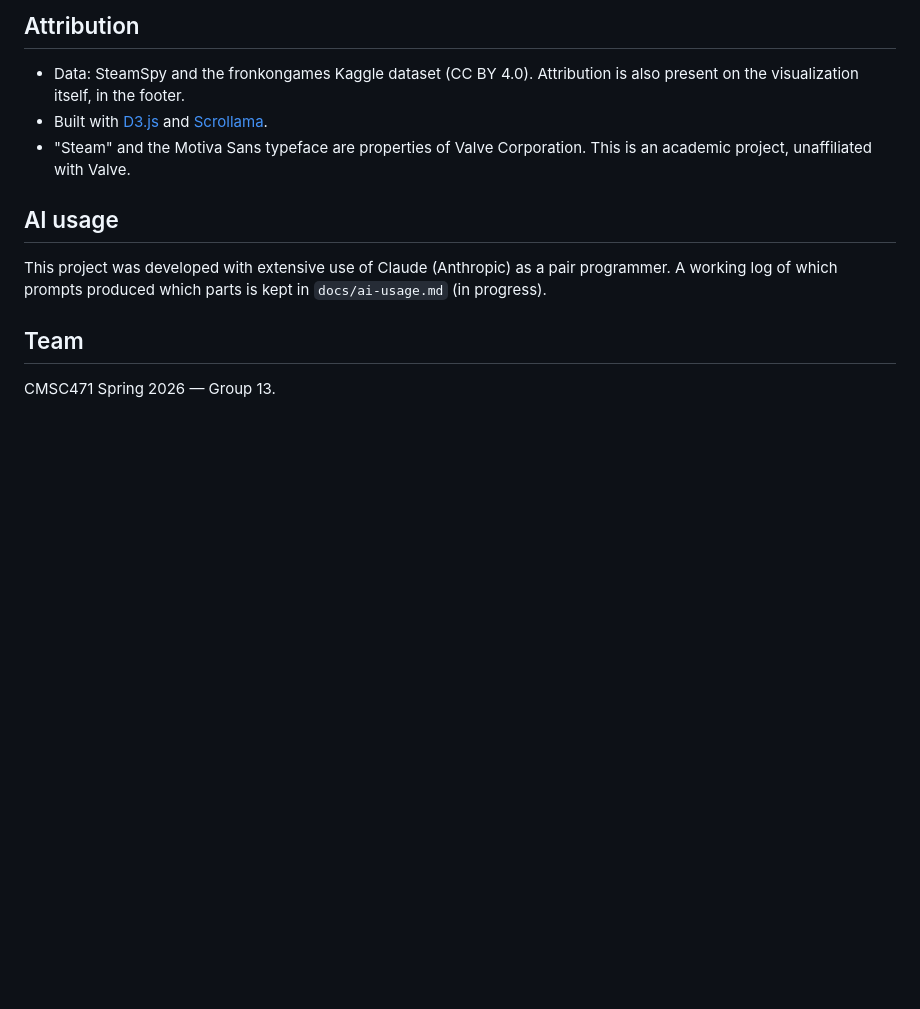
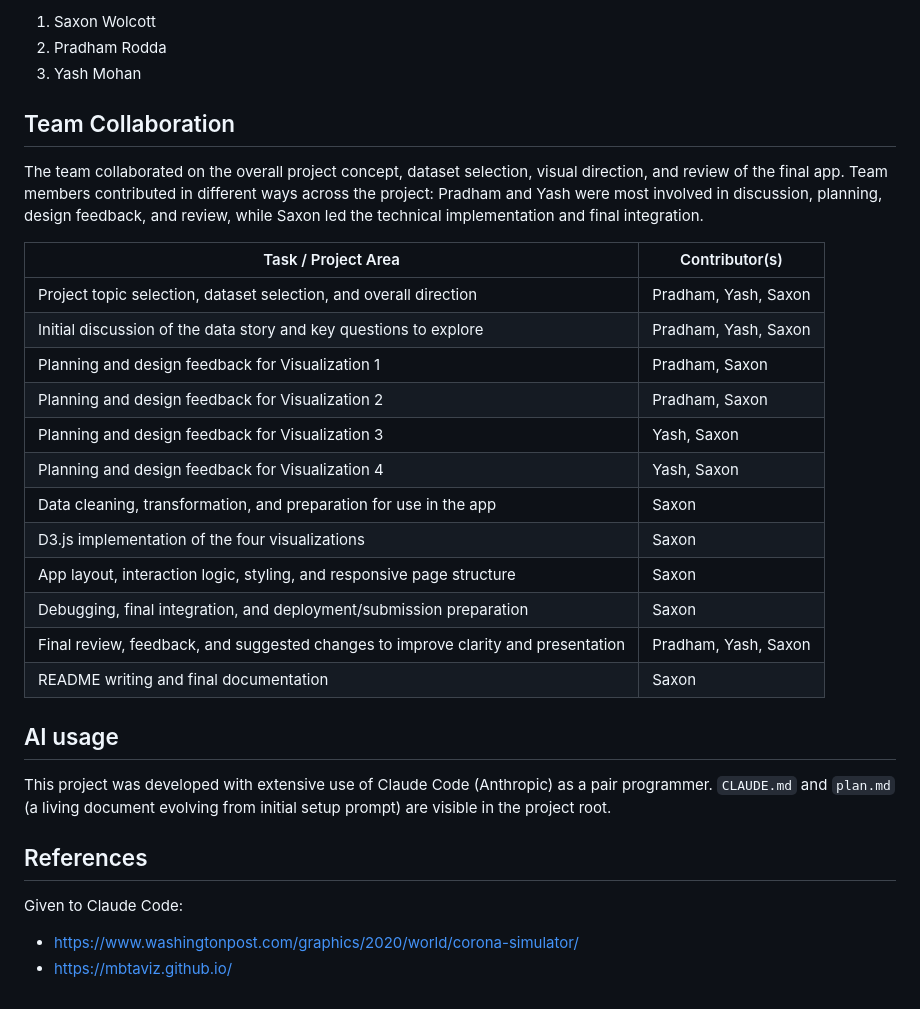
Before and after one commit to SaxonWolcott/CMSC471-FinalProject, a Markdown page: README.md, the part around one of its changes. Rendered like a GitHub page; blank space fills up the shorter version.

Commit message:
Document Updates

```diff
--- a/README.md
+++ b/README.md
@@ -98,19 +59,35 @@ Final Project/
 
-## Attribution
+1. Saxon Wolcott
+2. Pradham Rodda
+3. Yash Mohan
 
-- Data: SteamSpy and the fronkongames Kaggle dataset (CC BY 4.0). Attribution is also
-  present on the visualization itself, in the footer.
-- Built with [D3.js](https://d3js.org/) and
-  [Scrollama](https://github.com/russellsamora/scrollama).
-- "Steam" and the Motiva Sans typeface are properties of Valve Corporation. This is an
-  academic project, unaffiliated with Valve.
+## Team Collaboration
+
+The team collaborated on the overall project concept, dataset selection, visual direction, and review of the final app. Team members contributed in different ways across the project: Pradham and Yash were most involved in discussion, planning, design feedback, and review, while Saxon led the technical implementation and final integration.
+
+| Task / Project Area                                                               | Contributor(s)       |
+| --------------------------------------------------------------------------------- | -------------------- |
+| Project topic selection, dataset selection, and overall direction                 | Pradham, Yash, Saxon |
+| Initial discussion of the data story and key questions to explore                 | Pradham, Yash, Saxon |
+| Planning and design feedback for Visualization 1                                  | Pradham, Saxon       |
+| Planning and design feedback for Visualization 2                                  | Pradham, Saxon       |
+| Planning and design feedback for Visualization 3                                  | Yash, Saxon          |
+| Planning and design feedback for Visualization 4                                  | Yash, Saxon          |
+| Data cleaning, transformation, and preparation for use in the app                 | Saxon                |
+| D3.js implementation of the four visualizations                                   | Saxon                |
+| App layout, interaction logic, styling, and responsive page structure             | Saxon                |
+| Debugging, final integration, and deployment/submission preparation               | Saxon                |
+| Final review, feedback, and suggested changes to improve clarity and presentation | Pradham, Yash, Saxon |
+| README writing and final documentation                                            | Saxon                |
 
 ## AI usage
 
-This project was developed with extensive use of Claude (Anthropic) as a pair programmer.
-A working log of which prompts produced which parts is kept in `docs/ai-usage.md` (in
-progress).
+This project was developed with extensive use of Claude Code (Anthropic) as a pair programmer. `CLAUDE.md`
+and `plan.md` (a living document evolving from initial setup prompt) are visible in the project root.
 
-## Team
+## References
 
-CMSC471 Spring 2026 — Group 13.
+Given to Claude Code:
+
+- https://www.washingtonpost.com/graphics/2020/world/corona-simulator/
+- https://mbtaviz.github.io/
```
Also changed, not shown: other parts of README.md (+32 -71 lines), data-pipeline-report.md (renamed from phase0-report.md).
